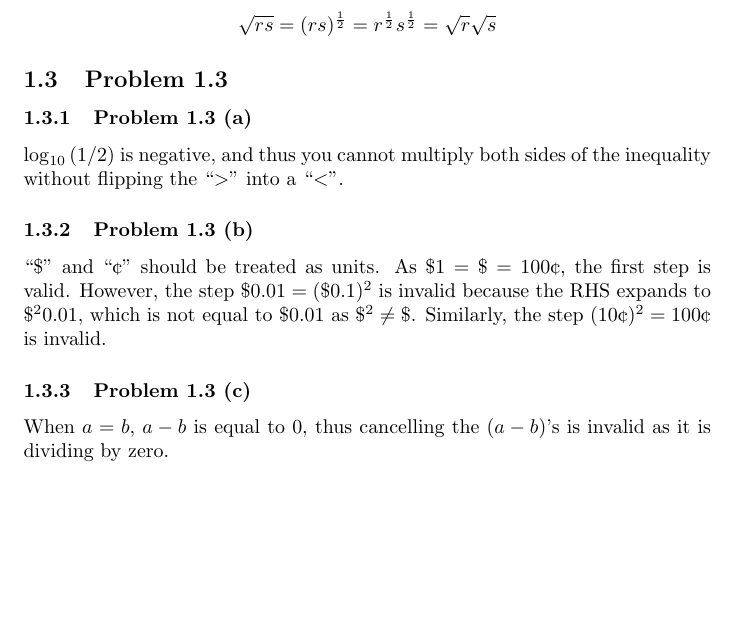
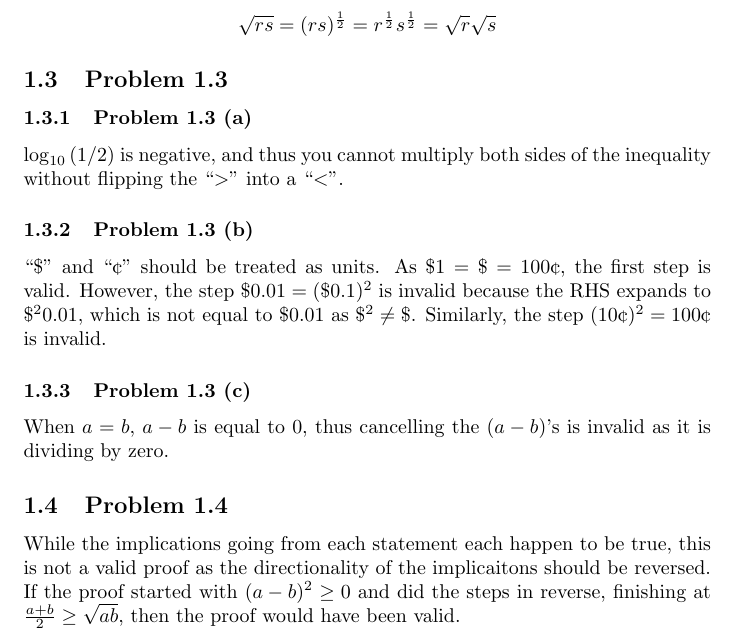
Before and after one commit to btezhu/mcs, a LaTeX document (1-Proofs/section1-1.tex): part of page 2 of 2, cut so that both start at the same text, the shorter picture padded with empty space. Compiled offline with pdfLaTeX.

Commit message:
Section 1.1 Problem 1.4

```diff
--- a/1-Proofs/section1-1.tex
+++ b/1-Proofs/section1-1.tex
@@ -37,4 +37,6 @@ $\log_{10}{(1/2)}$ is negative, and thus you cannot multiply both sides of the i
 ``$\$$'' and ``¢'' should be treated as units. As $\$1=\$=100\text{¢}$, the first step is valid. However, the step $\$0.01 = (\$0.1)^2$ is invalid because the RHS expands to $\$^20.01$, which is not equal to $\$0.01$ as $\$^2\ne\$$. Similarly, the step $(10\text{¢})^2 = 100\text{¢}$ is invalid.
 \subsubsection{Problem 1.3 (c)}
 When $a=b$, $a-b$ is equal to $0$, thus cancelling the $(a-b)$'s is invalid as it is dividing by zero.
+\subsection{Problem 1.4}
+While the implications going from each statement each happen to be true, this is not a valid proof as the directionality of the implicaitons should be reversed. If the proof started with $(a-b)^2 \ge 0$ and did the steps in reverse, finishing at $\frac{a+b}{2} \ge \sqrt{ab}$, then the proof would have been valid.
 \end{document}
```
